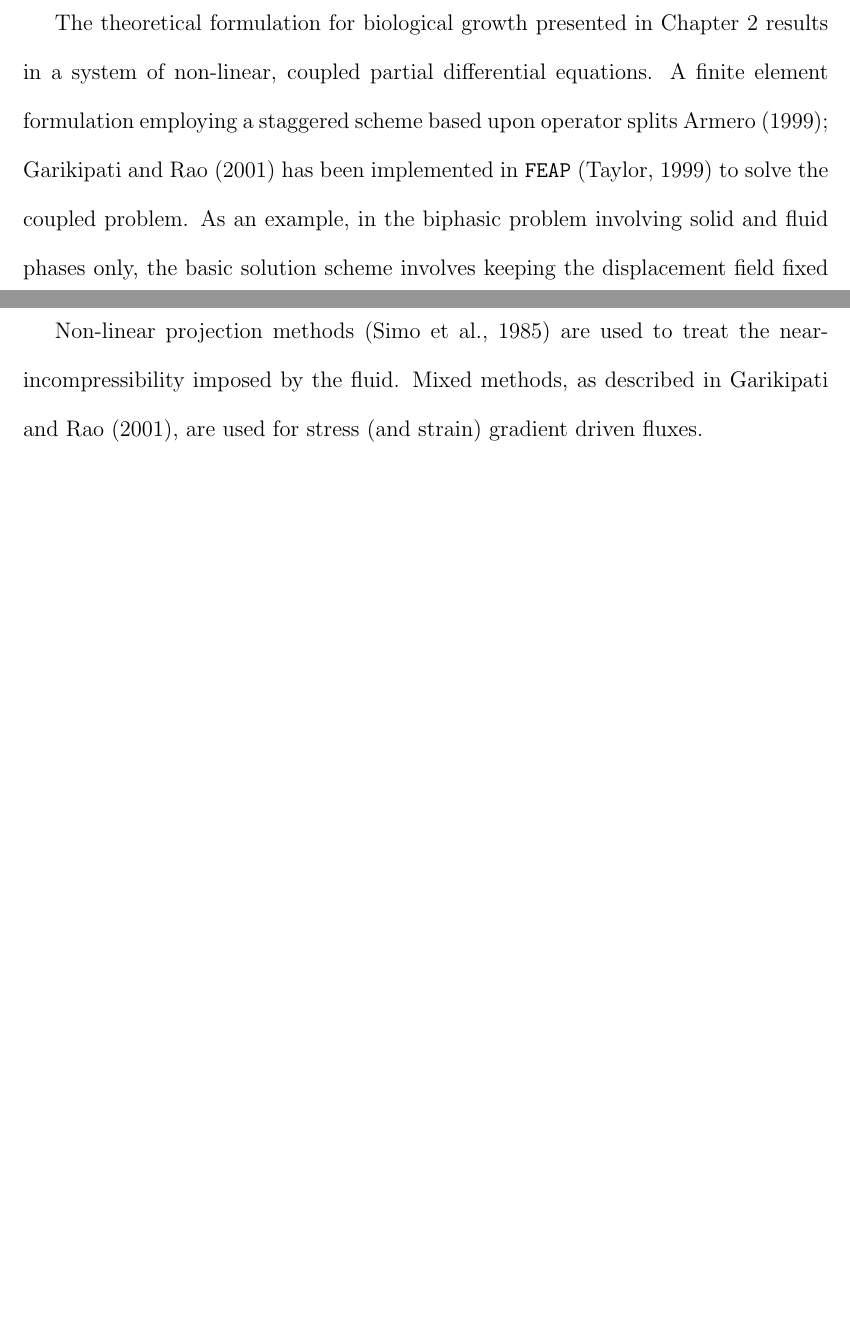
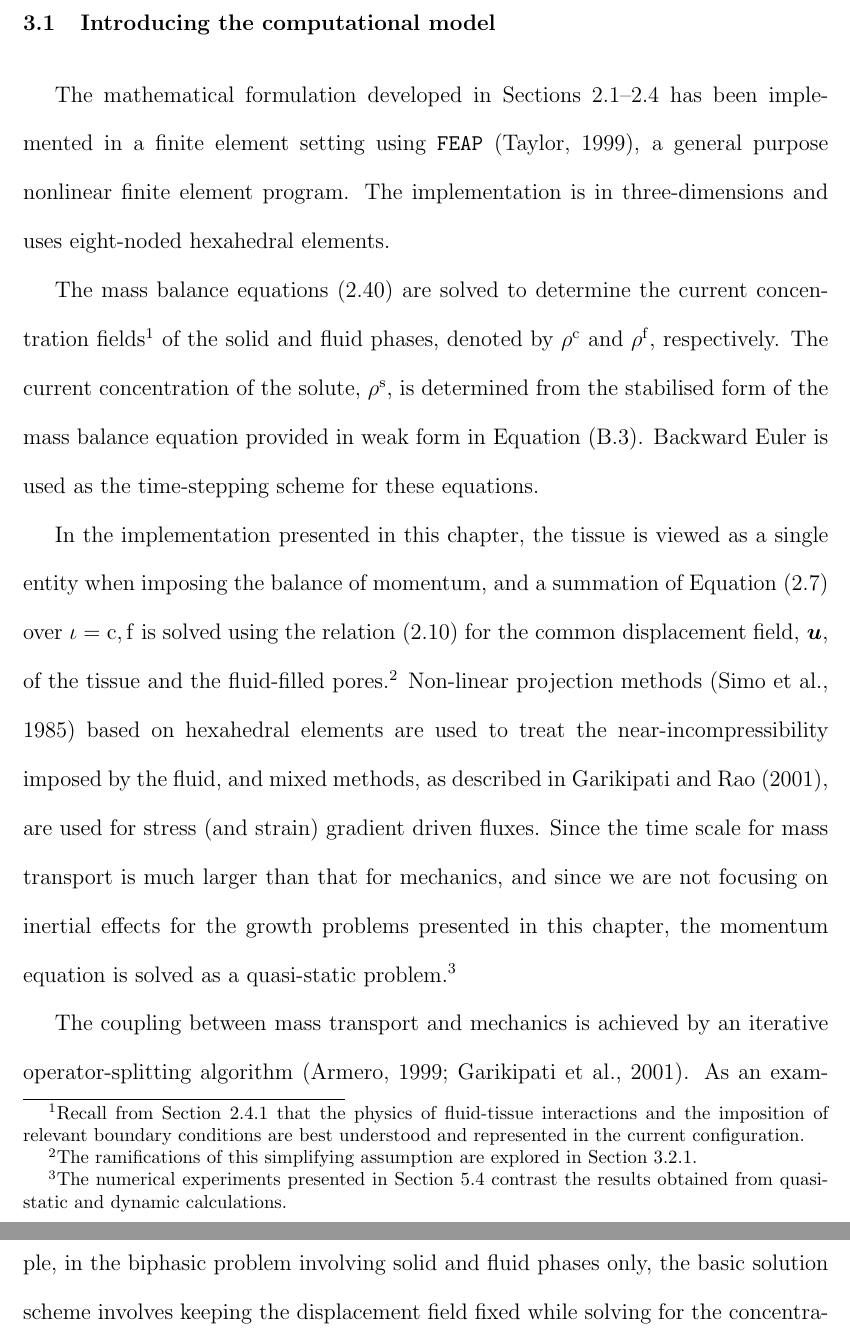
Before and after one commit to MahmoudMostapha/phd-dissertation-1, a LaTeX thesis (thesis.tex, which reads chapters/numerical-simulations-1.tex): two parts of pages 67 and 70 of 132 before the commit and two parts of pages 68 and 69 of 133 after it, joined at a grey line, cut at the place of the change, the shorter picture padded with empty space. Compiled offline with pdfLaTeX.

Commit message:
Continued to hack on the mess that is Chapter 3

```diff
--- a/chapters/numerical-simulations-1.tex
+++ b/chapters/numerical-simulations-1.tex
@@ -10 +29,3 @@ used
 
+\section{Introducing the computational model}
+\label{computational-model}
@@ -22,13 +32,45 @@ used
 
-\section{The coupled solution scheme}
-\label{solution-scheme-1}
+The mathematical formulation developed in Sections~\ref{balance-laws}%
+--\ref{algorithmic-considerations} has been implemented in a finite
+element setting using {\tt FEAP} \citep{FEAPmanual}, a general purpose
+nonlinear finite element program. The implementation is in
+three-dimensions and uses eight-noded hexahedral elements.
 
-The theoretical formulation for biological growth presented in
-Chapter~\ref{lagrangian-perspective} results in a system of
-non-linear, coupled partial differential equations. A finite element
-formulation employing a staggered scheme based upon operator splits
-\cite{Armero-poroplasticity:99,Garikipatiox2:01} has been implemented
-in {\tt FEAP} \citep{feapmanual} to solve the coupled problem. As an
+The mass balance equations (\ref{current-mass-balance}) are solved to
+determine the current concentration fields\footnote{Recall from
+  Section~\ref{role-of-current-mass-balance} that the physics of
+  fluid-tissue interactions and the imposition of relevant boundary
+  conditions are best understood and represented in the current
+  configuration.} of the solid and fluid phases, denoted by
+$\rho^{\mathrm{c}}$ and $\rho^{\mathrm{f}}$, respectively. The current
+concentration of the solute, $\rho^{\mathrm{s}}$, is determined from
+the stabilised form of the mass balance equation provided in weak form
+in Equation (\ref{stabilizedmassbal}). Backward Euler is used as the
+time-stepping scheme for these equations.
+
+In the implementation presented in this chapter, the tissue is viewed
+as a single entity when imposing the balance of momentum, and a
+summation of Equation~(\ref{localbalanceofmomentum}) over
+$\iota=\mathrm{c,f}$ is solved using the relation
+(\ref{momentumsummationresult}) for the common displacement
+\mbox{field, $\bu$,} of the tissue and the fluid-filled
+pores.\footnote{The ramifications of this simplifying assumption are
+  explored in Section~\ref{constriction-1}.} Non-linear projection
+methods \citep{simotaylorpister:85} based on hexahedral elements are
+used to treat the near-incompressibility imposed by the fluid, and
+mixed methods, as described in \cite{Garikipatiox2:01}, are used for
+stress (and strain) gradient driven fluxes. Since the time scale for
+mass transport is much larger than that for mechanics, and since we
+are not focusing on inertial effects for the growth problems presented
+in this chapter, the momentum equation is solved as a quasi-static
+problem.\footnote{The numerical experiments presented in
+  Section~\ref{biphasic-examples-2} contrast the results obtained from
+  quasi-static and dynamic calculations.}
+
+The coupling between mass transport and mechanics is achieved by an
+iterative operator-splitting
+algorithm \citep{Armero-poroplasticity:99,
+  Garikipatietal:01}.  As an
 example, in the biphasic problem involving solid and fluid phases
 only, the basic solution scheme involves keeping the displacement
 field fixed while solving for the concentration fields using the mass
@@ -112,9 +141,6 @@ have been used appear in Table \ref{parameters}.
 
 
-Non-linear projection methods \citep{simotaylorpister:85} are used to treat the
-near-incompressibility imposed by the fluid. Mixed methods, as described
-in \cite{Garikipatiox2:01}, are used for stress (and strain) gradient
-driven fluxes.
+
 
 The initial and boundary
 conditions have been chosen in order to model a few common mechanical and
--- a/thesis.tex
+++ b/thesis.tex
@@ -1,4 +1,4 @@
-\documentclass[11pt,dvips,british,leqno,draft]{report}
+\documentclass[11pt,dvips,british,leqno,final]{report}
 
 \input{auxiliary/used-packages}
 \input{auxiliary/bold-symbols}
```
Also changed, not shown: chapters/lagrangian-perspective.tex (+5 -12 lines), chapters/leftovers/from-chapter-3.tex (+45 -1 lines), chapters/numerical-simulations-2.tex (+1 -1 lines), chapters/numerical-simulations-1.tex (123 more changed lines).
